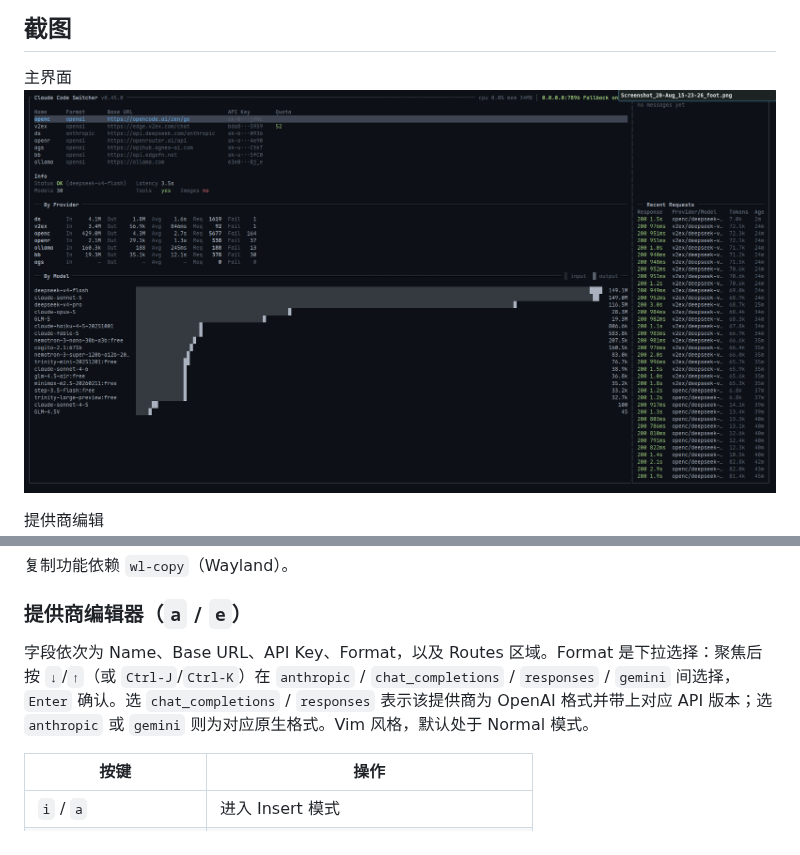
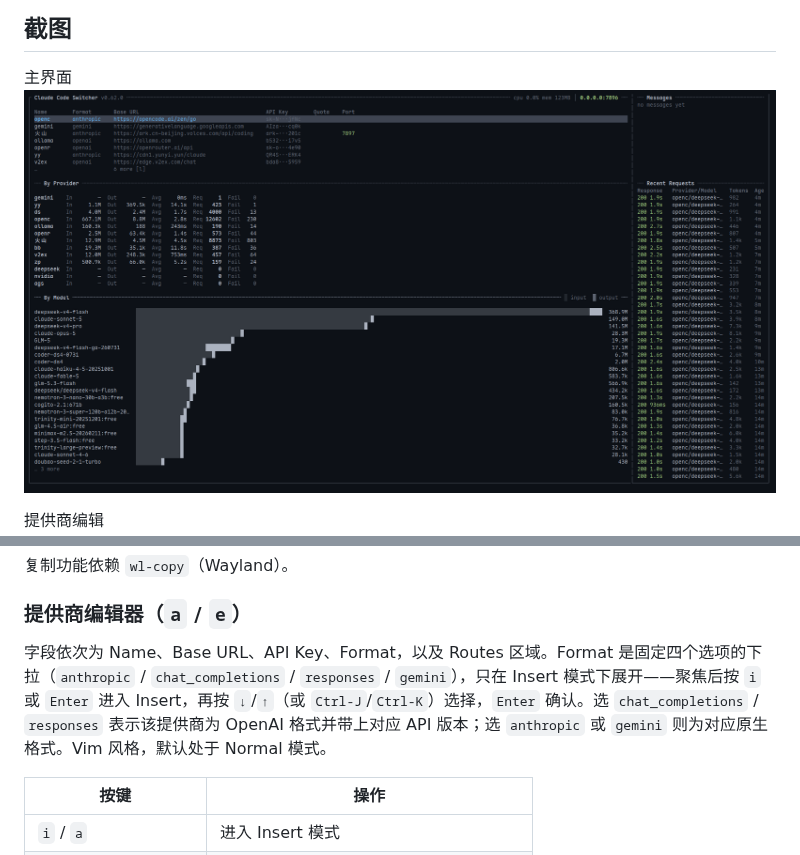
Before and after one commit to gitduk/ccs, a Markdown page: README.zh.md, 2 parts joined by grey strips. GitHub-like rendering; pictures changed too: assets/screenshot-main.png.

```diff
--- a/README.zh.md
+++ b/README.zh.md
@@ -310,7 +310,7 @@ export ANTHROPIC_BASE_URL=http://127.0.0.1:7902   # → anthropic
 
 ### 提供商编辑器（`a` / `e`）
 
-字段依次为 Name、Base URL、API Key、Format，以及 Routes 区域。Format 是下拉选择：聚焦后按 `↓`/`↑`（或 `Ctrl-J`/`Ctrl-K`）在 `anthropic` / `chat_completions` / `responses` / `gemini` 间选择，`Enter` 确认。选 `chat_completions` / `responses` 表示该提供商为 OpenAI 格式并带上对应 API 版本；选 `anthropic` 或 `gemini` 则为对应原生格式。Vim 风格，默认处于 Normal 模式。
+字段依次为 Name、Base URL、API Key、Format，以及 Routes 区域。Format 是固定四个选项的下拉（`anthropic` / `chat_completions` / `responses` / `gemini`），只在 Insert 模式下展开——聚焦后按 `i` 或 `Enter` 进入 Insert，再按 `↓`/`↑`（或 `Ctrl-J`/`Ctrl-K`）选择，`Enter` 确认。选 `chat_completions` / `responses` 表示该提供商为 OpenAI 格式并带上对应 API 版本；选 `anthropic` 或 `gemini` 则为对应原生格式。Vim 风格，默认处于 Normal 模式。
 
 | 按键 | 操作 |
 | --- | --- |
```
Also changed, not shown: README.md (+1 -1 lines), 6 other files.
